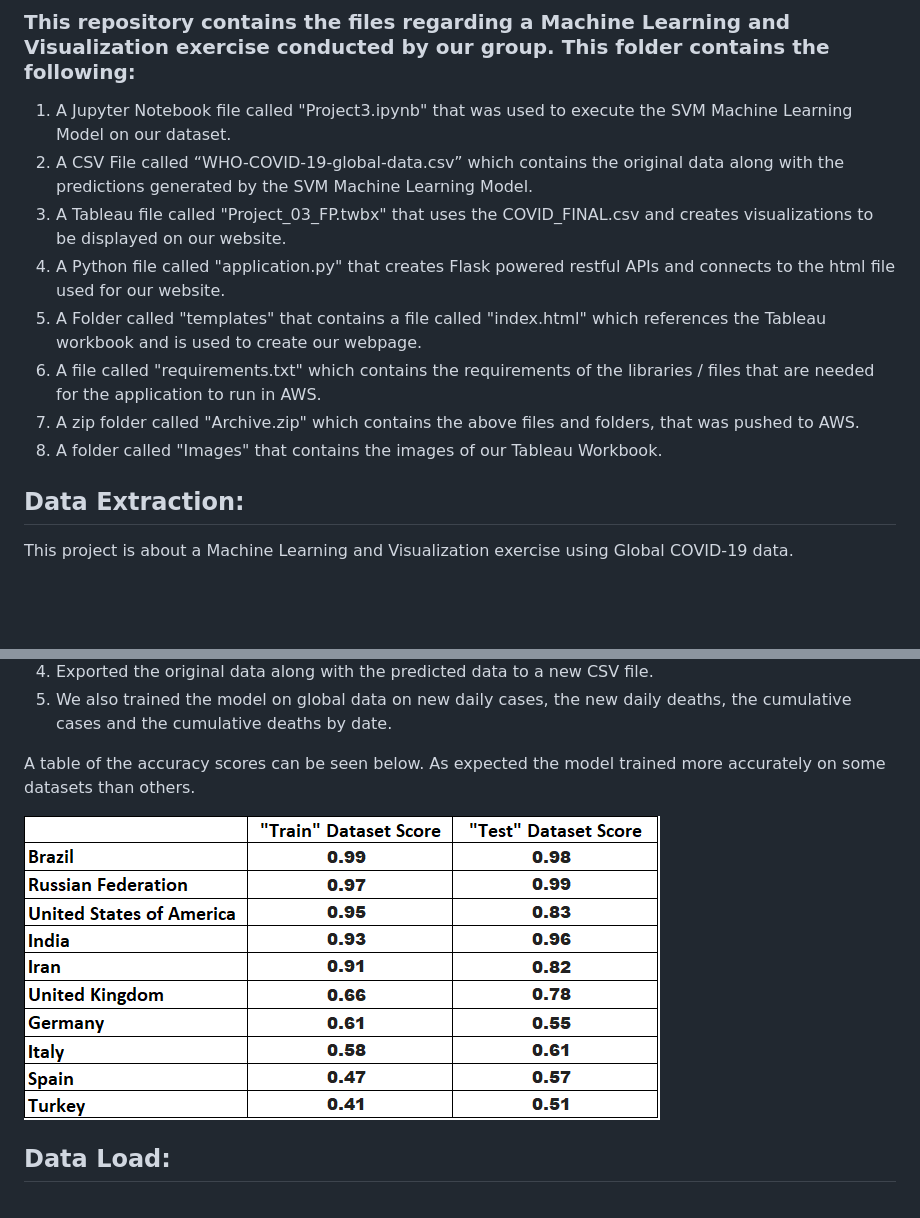
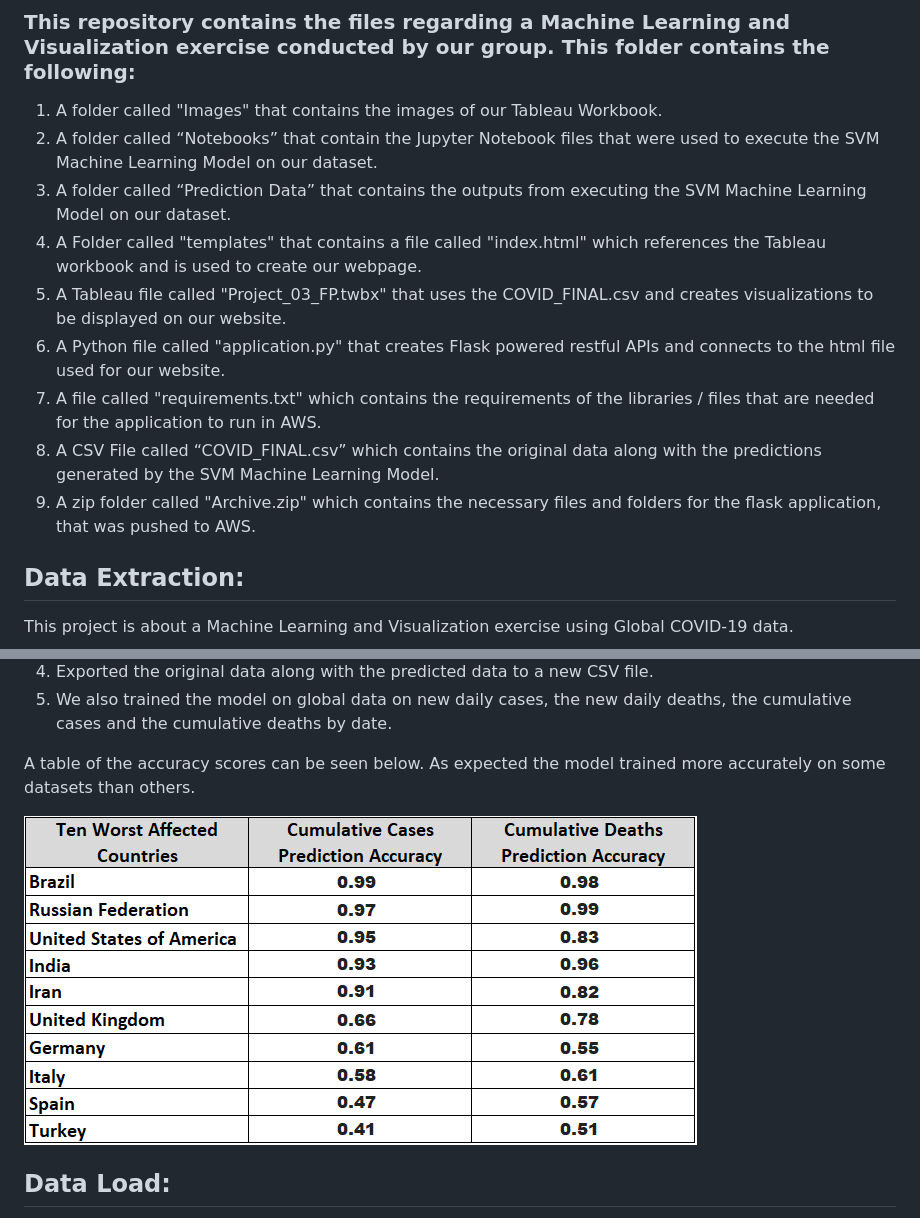
Before and after one commit to annmcnamara/Project_3, a Markdown page: README.md, 2 parts joined by grey strips. Rendered like a GitHub page; pictures changed too: Images/Accuracy.png; blank space fills up the shorter version.

```diff
--- a/README.md
+++ b/README.md
@@ -10,14 +10,16 @@
 (http://p3-env.eba-py98yrrw.us-east-1.elasticbeanstalk.com/)
 
 ### This repository contains the files regarding a Machine Learning and Visualization exercise conducted by our group. This folder contains the following:
-1.	A Jupyter Notebook file called "Project3.ipynb" that was used to execute the SVM Machine Learning Model on our dataset.
-2.	A CSV File called “WHO-COVID-19-global-data.csv” which contains the original data along with the predictions generated by the SVM Machine Learning Model.
-3.	A Tableau file called "Project_03_FP.twbx" that uses the COVID_FINAL.csv and creates visualizations to be displayed on our website.
-4.	A Python file called "application.py" that creates Flask powered restful APIs and connects to the html file used for our website.
-5.	A Folder called "templates" that contains a file called "index.html" which references the Tableau workbook and is used to create our webpage.
-6.	A file called "requirements.txt" which contains the requirements of the libraries / files that are needed for the application to run in AWS.
-7.	A zip folder called "Archive.zip" which contains the above files and folders, that was pushed to AWS.
-8.	A folder called "Images" that contains the images of our Tableau Workbook.
+1.	A folder called "Images" that contains the images of our Tableau Workbook.
+2.	A folder called “Notebooks” that contain the Jupyter Notebook files that were used to execute the SVM Machine Learning Model on our dataset.
+3.	A folder called “Prediction Data” that contains the outputs from executing the SVM Machine Learning Model on our dataset.
+4.	A Folder called "templates" that contains a file called "index.html" which references the Tableau workbook and is used to create our webpage.
+5.	A Tableau file called "Project_03_FP.twbx" that uses the COVID_FINAL.csv and creates visualizations to be displayed on our website.
+6.	A Python file called "application.py" that creates Flask powered restful APIs and connects to the html file used for our website.
+7.	A file called "requirements.txt" which contains the requirements of the libraries / files that are needed for the application to run in AWS.
+8.	A CSV File called “COVID_FINAL.csv” which contains the original data along with the predictions generated by the SVM Machine Learning Model.
+9.	A zip folder called "Archive.zip" which contains the necessary files and folders for the flask application, that was pushed to AWS.
+
 
 ## Data Extraction:
 This project is about a Machine Learning and Visualization exercise using Global COVID-19 data.
```
